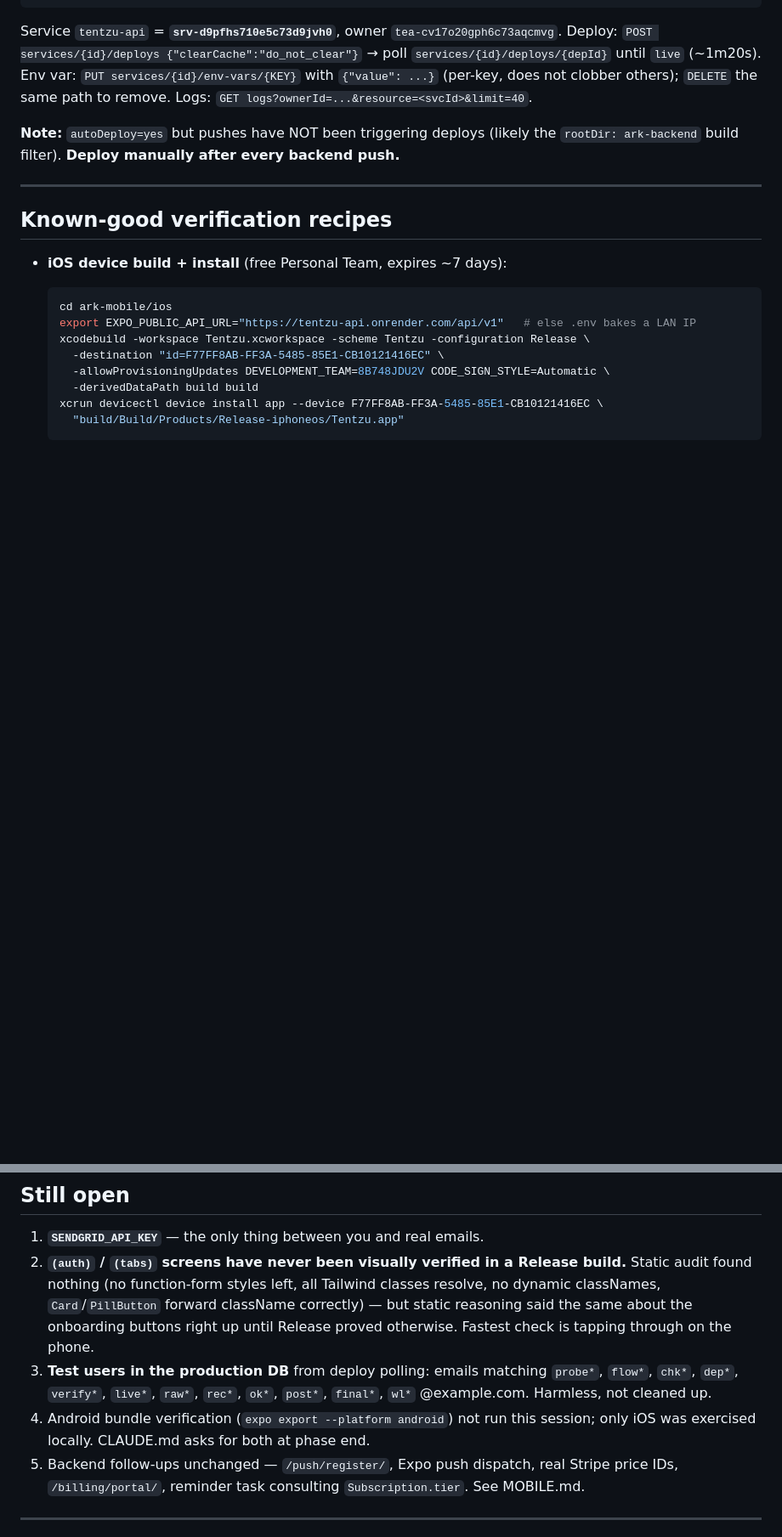
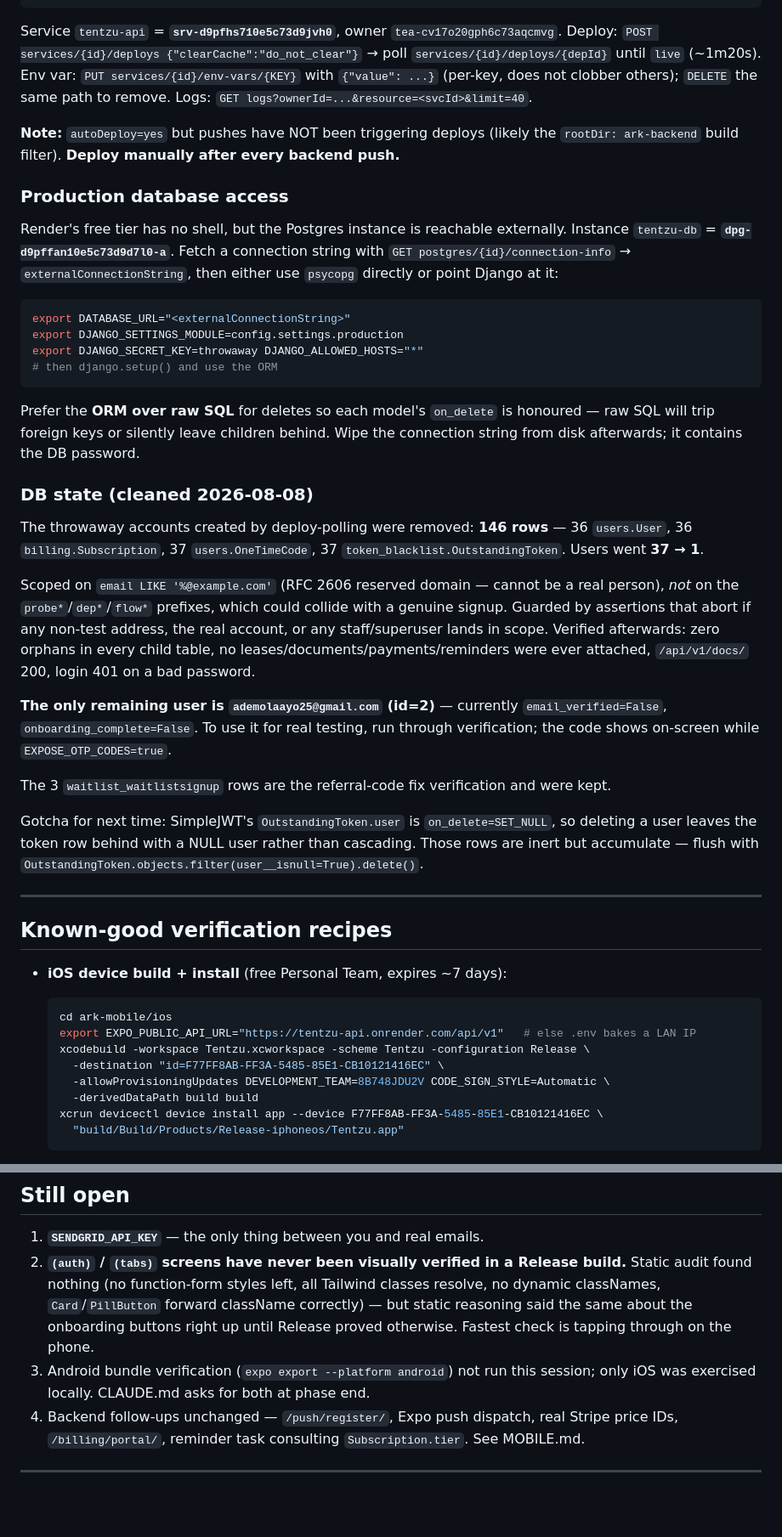
Before and after one commit to ademola25/kiizzu, a Markdown page: HANDOFF.md, 2 parts joined by grey strips. Shown at 85% size. GitHub-like rendering; blank space fills up the shorter version.

Commit message:
HANDOFF: record production DB cleanup and DB access recipe
Removed 146 rows of deploy-polling test data (users 37 -> 1), scoped on the
RFC 2606 @example.com domain rather than name prefixes, with assertions
guarding the real account and any staff. Zero orphans afterwards.

Also documents external Postgres access, that deletes should go through the
ORM so on_delete is honoured, and that SimpleJWT OutstandingToken is
SET_NULL so it leaves user-less rows behind.

````diff
--- a/HANDOFF.md
+++ b/HANDOFF.md
@@ -134,6 +134,45 @@ Logs: `GET logs?ownerId=...&resource=<svcId>&limit=40`.
 **Note:** `autoDeploy=yes` but pushes have NOT been triggering deploys (likely the
 `rootDir: ark-backend` build filter). **Deploy manually after every backend push.**
 
+### Production database access
+Render's free tier has no shell, but the Postgres instance is reachable externally.
+Instance `tentzu-db` = **`dpg-d9pffan10e5c73d9d7l0-a`**. Fetch a connection string with
+`GET postgres/{id}/connection-info` → `externalConnectionString`, then either use `psycopg`
+directly or point Django at it:
+
+```bash
+export DATABASE_URL="<externalConnectionString>"
+export DJANGO_SETTINGS_MODULE=config.settings.production
+export DJANGO_SECRET_KEY=throwaway DJANGO_ALLOWED_HOSTS="*"
+# then django.setup() and use the ORM
+```
+Prefer the **ORM over raw SQL** for deletes so each model's `on_delete` is honoured —
+raw SQL will trip foreign keys or silently leave children behind. Wipe the connection
+string from disk afterwards; it contains the DB password.
+
+### DB state (cleaned 2026-08-08)
+The throwaway accounts created by deploy-polling were removed: **146 rows** —
+36 `users.User`, 36 `billing.Subscription`, 37 `users.OneTimeCode`,
+37 `token_blacklist.OutstandingToken`. Users went **37 → 1**.
+
+Scoped on `email LIKE '%@example.com'` (RFC 2606 reserved domain — cannot be a real
+person), *not* on the `probe*`/`dep*`/`flow*` prefixes, which could collide with a genuine
+signup. Guarded by assertions that abort if any non-test address, the real account, or any
+staff/superuser lands in scope. Verified afterwards: zero orphans in every child table, no
+leases/documents/payments/reminders were ever attached, `/api/v1/docs/` 200, login 401 on a
+bad password.
+
+**The only remaining user is `ademolaayo25@gmail.com` (id=2)** — currently
+`email_verified=False`, `onboarding_complete=False`. To use it for real testing, run through
+verification; the code shows on-screen while `EXPOSE_OTP_CODES=true`.
+
+The 3 `waitlist_waitlistsignup` rows are the referral-code fix verification and were kept.
+
+Gotcha for next time: SimpleJWT's `OutstandingToken.user` is `on_delete=SET_NULL`, so
+deleting a user leaves the token row behind with a NULL user rather than cascading. Those
+rows are inert but accumulate — flush with
+`OutstandingToken.objects.filter(user__isnull=True).delete()`.
+
 ---
 
 ## Known-good verification recipes
@@ -170,12 +209,9 @@ Logs: `GET logs?ownerId=...&resource=<svcId>&limit=40`.
    classNames, `Card`/`PillButton` forward className correctly) — but static reasoning said the
    same about the onboarding buttons right up until Release proved otherwise. Fastest check is
    tapping through on the phone.
-3. **Test users in the production DB** from deploy polling: emails matching
-   `probe*`, `flow*`, `chk*`, `dep*`, `verify*`, `live*`, `raw*`, `rec*`, `ok*`, `post*`,
-   `final*`, `wl*` @example.com. Harmless, not cleaned up.
-4. Android bundle verification (`expo export --platform android`) not run this session; only
+3. Android bundle verification (`expo export --platform android`) not run this session; only
    iOS was exercised locally. CLAUDE.md asks for both at phase end.
-5. Backend follow-ups unchanged — `/push/register/`, Expo push dispatch, real Stripe price IDs,
+4. Backend follow-ups unchanged — `/push/register/`, Expo push dispatch, real Stripe price IDs,
    `/billing/portal/`, reminder task consulting `Subscription.tier`. See MOBILE.md.
 
 ---
````
Also changed, not shown: other parts of HANDOFF.md (+1 -1 lines).
